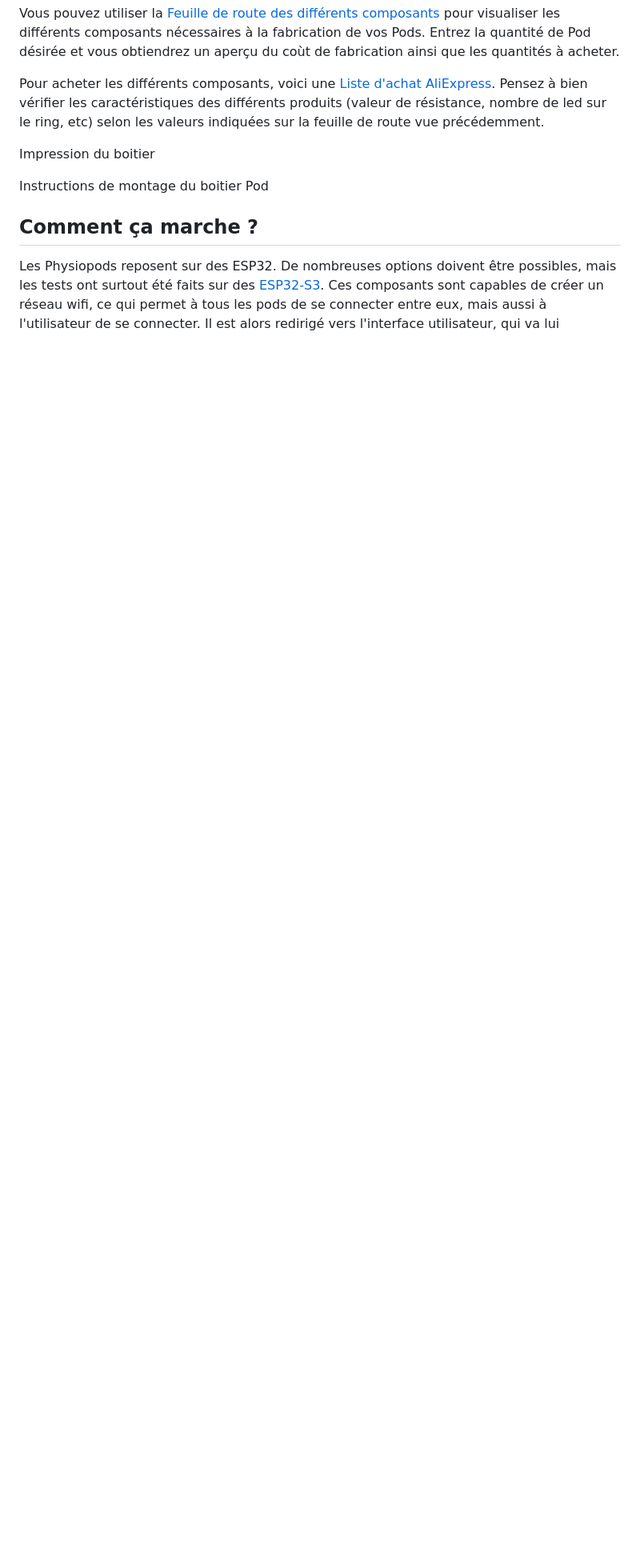
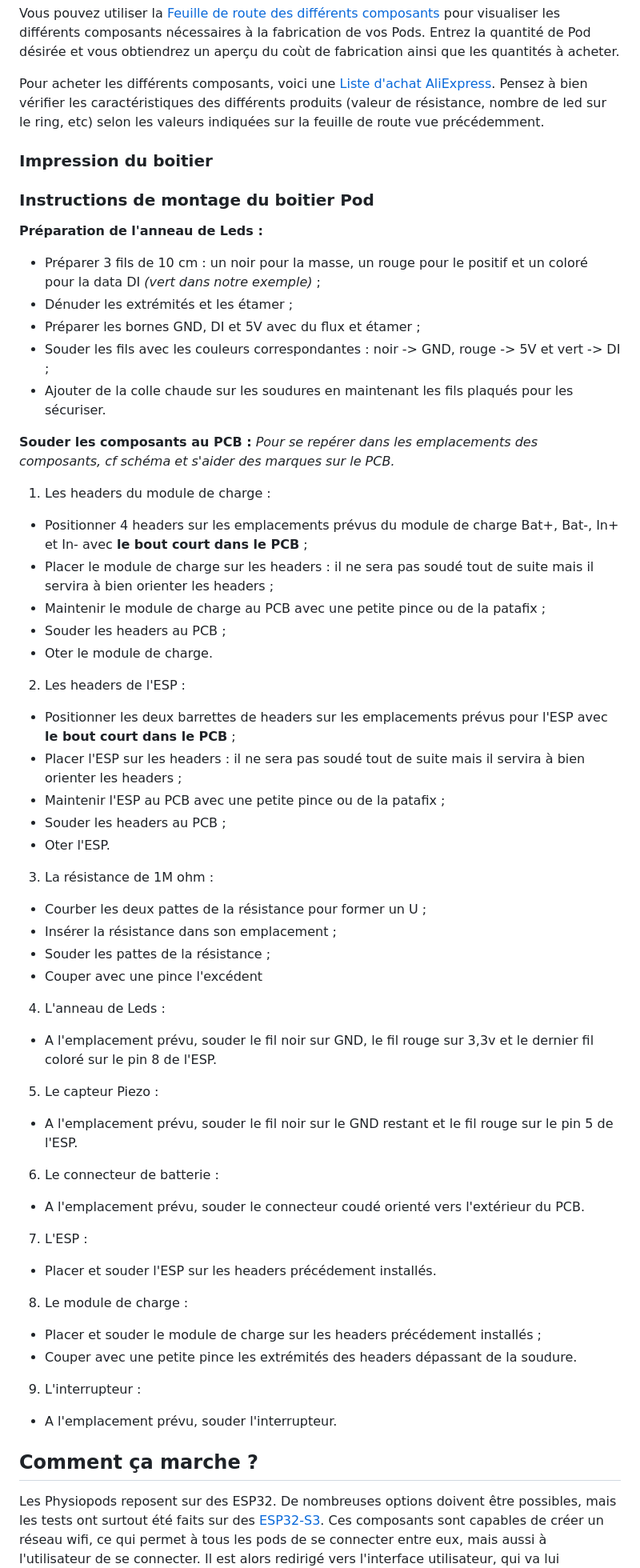
Before and after one commit to GitNitneroc/PhysioPods, a Markdown page: README.md, the part around the change. Shown at 80% size. Rendered like a GitHub page; blank space fills up the shorter version.

```diff
--- a/README.md
+++ b/README.md
@@ -20,9 +20,50 @@ Vous pouvez utiliser la [Feuille de route des différents composants](https://li
 
 Pour acheter les différents composants, voici une [Liste d'achat AliExpress](https://www.aliexpress.com/p/wishlist/shareReflux.html?groupId=afP5eqgDhE6RQVqTO1i1rTBBvAYjB%2Fnj%2Bz6Nbt9ddoo%3D). Pensez à bien vérifier les caractéristiques des différents produits (valeur de résistance, nombre de led sur le ring, etc) selon les valeurs indiquées sur la feuille de route vue précédemment.
 
-Impression du boitier
+### Impression du boitier
 
-Instructions de montage du boitier Pod
+### Instructions de montage du boitier Pod
+
+**Préparation de l'anneau de Leds :**
+- Préparer 3 fils de 10 cm : un noir pour la masse, un rouge pour le positif et un coloré pour la data DI _(vert dans notre exemple)_ ;
+- Dénuder les extrémités et les étamer ;
+- Préparer les bornes GND, DI et 5V avec du flux et étamer ;
+- Souder les fils avec les couleurs correspondantes : noir -> GND, rouge -> 5V et vert -> DI ;
+- Ajouter de la colle chaude sur les soudures en maintenant les fils plaqués pour les sécuriser.
+
+**Souder les composants au PCB :** _Pour se repérer dans les emplacements des composants, cf schéma et s'aider des marques sur le PCB._
+1. Les headers du module de charge :
+- Positionner 4 headers sur les emplacements prévus du module de charge Bat+, Bat-, In+ et In- avec **le bout court dans le PCB** ;
+- Placer le module de charge sur les headers : il ne sera pas soudé tout de suite mais il servira à bien orienter les headers ;
+- Maintenir le module de charge au PCB avec une petite pince ou de la patafix ;
+- Souder les headers au PCB ;
+- Oter le module de charge.
+2. Les headers de l'ESP :
+- Positionner les deux barrettes de headers sur les emplacements prévus pour l'ESP avec **le bout court dans le PCB** ;
+- Placer l'ESP sur les headers : il ne sera pas soudé tout de suite mais il servira à bien orienter les headers ;
+- Maintenir l'ESP au PCB avec une petite pince ou de la patafix ;
+- Souder les headers au PCB ;
+- Oter l'ESP.
+3. La résistance de 1M ohm :
+- Courber les deux pattes de la résistance pour former un U ;
+- Insérer la résistance dans son emplacement ;
+- Souder les pattes de la résistance ;
+- Couper avec une pince l'excédent
+4. L'anneau de Leds :
+- A l'emplacement prévu, souder le fil noir sur GND, le fil rouge sur 3,3v et le dernier fil coloré sur le pin 8 de l'ESP.
+5. Le capteur Piezo :
+- A l'emplacement prévu, souder le fil noir sur le GND restant et le fil rouge sur le pin 5 de l'ESP.
+6. Le connecteur de batterie :
+- A l'emplacement prévu, souder le connecteur coudé orienté vers l'extérieur du PCB.
+7. L'ESP :
+- Placer et souder l'ESP sur les headers précédement installés.
+8. Le module de charge :
+- Placer et souder le module de charge sur les headers précédement installés ;
+- Couper avec une petite pince les extrémités des headers dépassant de la soudure.
+9. L'interrupteur :
+- A l'emplacement prévu, souder l'interrupteur.
+
+
 
 ## Comment ça marche ?
 Les Physiopods reposent sur des ESP32. De nombreuses options doivent être possibles, mais les tests ont surtout été faits sur des [ESP32-S3](https://www.espressif.com/en/products/socs/esp32-s3). Ces composants sont capables de créer un réseau wifi, ce qui permet à tous les pods de se connecter entre eux, mais aussi à l'utilisateur de se connecter. Il est alors redirigé vers l'interface utilisateur, qui va lui permettre d'interragir avec les pods (par exemple pour lancer une partie, ou pour consulter les scores).
```
